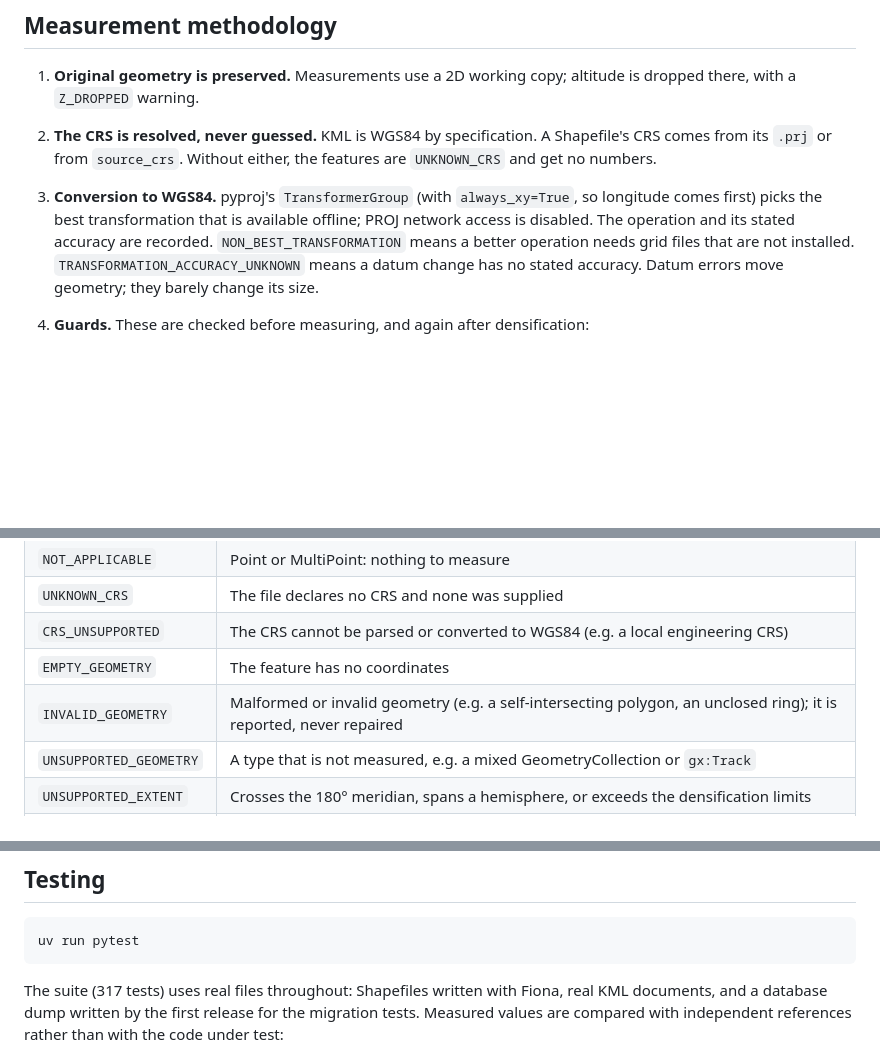
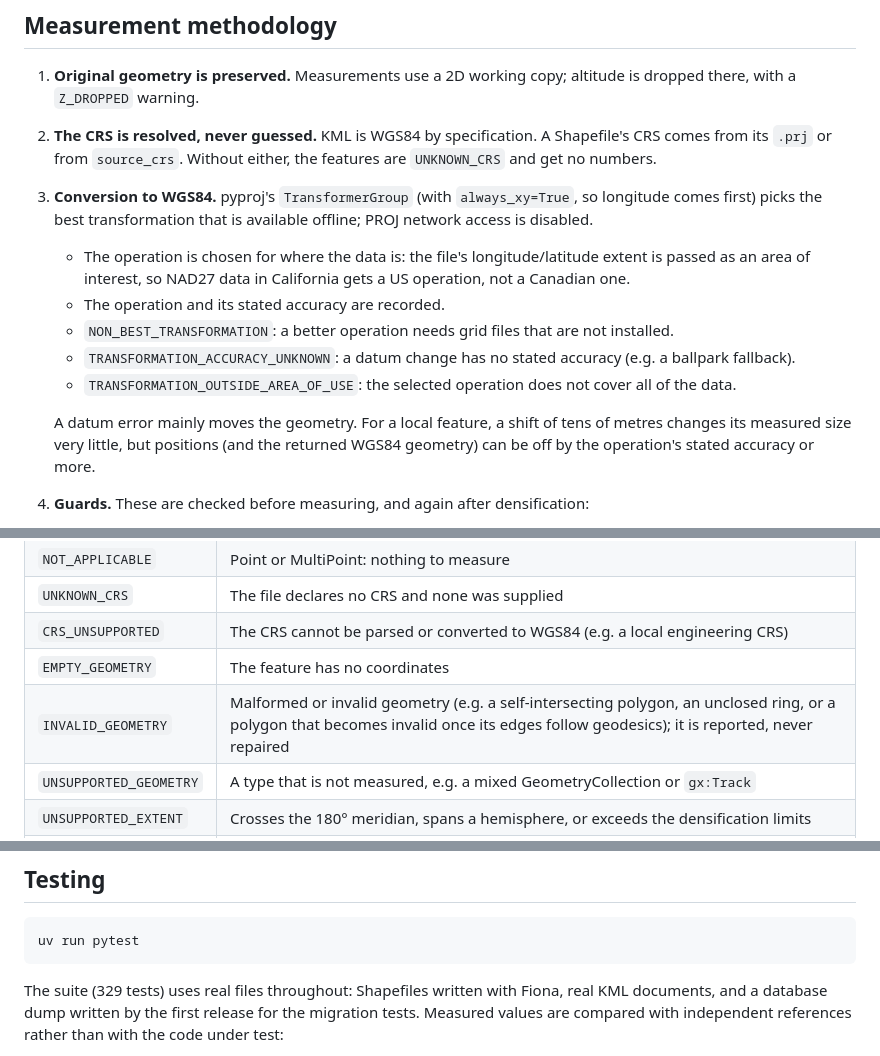
Before and after one commit to Cyril-36/aereo-geospatial-api, a Markdown page: README.md, 3 parts joined by grey strips. GitHub-like rendering; blank space fills up the shorter version.

Commit message:
docs: describe location-aware datum selection and qualify datum effects
Document the area-of-interest selection, the new
TRANSFORMATION_OUTSIDE_AREA_OF_USE warning and polygons that become
invalid after densification. Replace the blanket claim that datum errors
barely change size with a qualified statement. Test count is 329.

````diff
--- a/README.md
+++ b/README.md
@@ -322,10 +322,18 @@ File-processing flow:
 2. **The CRS is resolved, never guessed.** KML is WGS84 by specification. A Shapefile's CRS comes from its
    `.prj` or from `source_crs`. Without either, the features are `UNKNOWN_CRS` and get no numbers.
 3. **Conversion to WGS84.** pyproj's `TransformerGroup` (with `always_xy=True`, so longitude comes first)
-   picks the best transformation that is available offline; PROJ network access is disabled. The
-   operation and its stated accuracy are recorded. `NON_BEST_TRANSFORMATION` means a better operation
-   needs grid files that are not installed. `TRANSFORMATION_ACCURACY_UNKNOWN` means a datum change has
-   no stated accuracy. Datum errors move geometry; they barely change its size.
+   picks the best transformation that is available offline; PROJ network access is disabled.
+   - The operation is chosen for where the data is: the file's longitude/latitude extent is passed as
+     an area of interest, so NAD27 data in California gets a US operation, not a Canadian one.
+   - The operation and its stated accuracy are recorded.
+   - `NON_BEST_TRANSFORMATION`: a better operation needs grid files that are not installed.
+   - `TRANSFORMATION_ACCURACY_UNKNOWN`: a datum change has no stated accuracy (e.g. a ballpark
+     fallback).
+   - `TRANSFORMATION_OUTSIDE_AREA_OF_USE`: the selected operation does not cover all of the data.
+
+   A datum error mainly moves the geometry. For a local feature, a shift of tens of metres changes
+   its measured size very little, but positions (and the returned WGS84 geometry) can be off by the
+   operation's stated accuracy or more.
 4. **Guards.** These are checked before measuring, and again after densification:
    - geometry crossing the 180° meridian;
    - a vertex more than 90° of arc from the feature's centre;
@@ -368,7 +376,7 @@ hundreds of kilometres can be off by about 0.1 % or more, which the geodesic che
 | `UNKNOWN_CRS` | The file declares no CRS and none was supplied |
 | `CRS_UNSUPPORTED` | The CRS cannot be parsed or converted to WGS84 (e.g. a local engineering CRS) |
 | `EMPTY_GEOMETRY` | The feature has no coordinates |
-| `INVALID_GEOMETRY` | Malformed or invalid geometry (e.g. a self-intersecting polygon, an unclosed ring); it is reported, never repaired |
+| `INVALID_GEOMETRY` | Malformed or invalid geometry (e.g. a self-intersecting polygon, an unclosed ring, or a polygon that becomes invalid once its edges follow geodesics); it is reported, never repaired |
 | `UNSUPPORTED_GEOMETRY` | A type that is not measured, e.g. a mixed GeometryCollection or `gx:Track` |
 | `UNSUPPORTED_EXTENT` | Crosses the 180° meridian, spans a hemisphere, or exceeds the densification limits |
 | `TRANSFORM_FAILED` | Conversion failed, a coordinate is outside the projection's domain, or the result is not a finite, non-negative number |
@@ -443,7 +451,7 @@ Every non-`MEASURED` feature has a `reason_code` and a human-readable `reason`.
 uv run pytest
 ```
 
-The suite (317 tests) uses real files throughout: Shapefiles written with Fiona, real KML documents, and
+The suite (329 tests) uses real files throughout: Shapefiles written with Fiona, real KML documents, and
 a database dump written by the first release for the migration tests. Measured values are compared with
 independent references rather than with the code under test:
 
````
